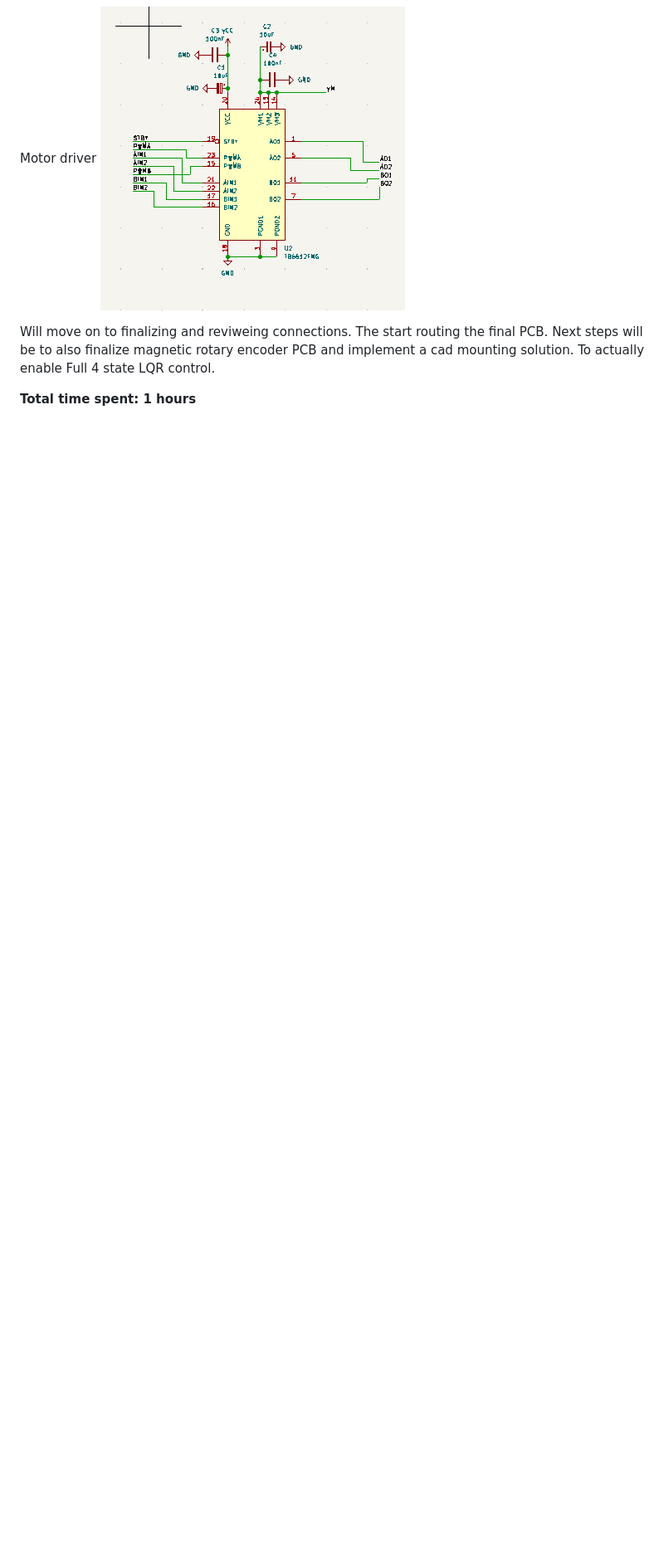
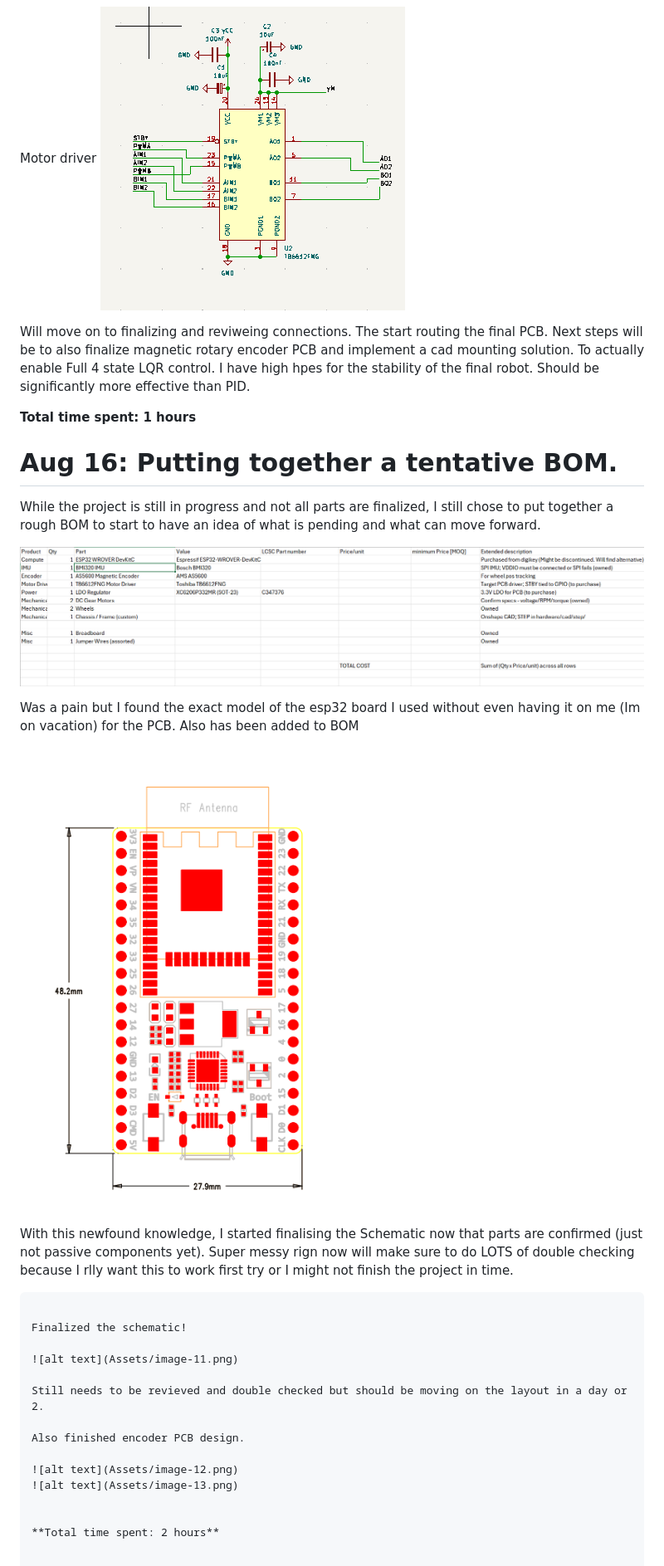
Before and after one commit to SohumNigam/StabilityBot_MK1, a Markdown page: JOURNAL.md, the part around the change. Shown at 83% size. GitHub-like rendering; pictures changed too: Assets/image-10.png (added), Assets/image-9.png (added); blank space fills up the shorter version.

Commit message:
Added BOM and finialized main schematic.

```diff
--- a/JOURNAL.md
+++ b/JOURNAL.md
@@ -112,6 +112,36 @@ Motor driver
 
 
 Will move on to finalizing and reviweing connections. The start routing the final PCB.
-Next steps will be to also finalize magnetic rotary encoder PCB and implement a cad mounting solution. To actually enable Full 4 state LQR control.
+Next steps will be to also finalize magnetic rotary encoder PCB and implement a cad mounting solution. To actually enable Full 4 state LQR control. I have high hpes for the stability of the final robot. Should be significantly more effective than PID.
 
 **Total time spent: 1 hours**
+
+
+# Aug 16: Putting together a tentative BOM.
+
+While the project is still in progress and not all parts are finalized, I still chose to put together a rough BOM to start to have an idea of what is pending and what can move forward.
+
+![alt text](Assets/image-9.png)
+
+
+Was a pain but I found the exact model of the esp32 board I used without even having it on me (Im on vacation) for the PCB. Also has been added to BOM
+
+![alt text](Assets/image-10.png)
+
+With this newfound knowledge, I started finalising the Schematic now that parts are confirmed (just not passive components yet). Super messy rign now will make sure to do LOTS of double checking because I rlly want this to work first try or I might not finish the project in time.
+
+~~~~~~~~~~~~~~~~~~~~~~~
+
+Finalized the schematic!
+
+![alt text](Assets/image-11.png)
+
+Still needs to be revieved and double checked but should be moving on the layout in a day or 2.
+
+Also finished encoder PCB design.
+
+![alt text](Assets/image-12.png)
+![alt text](Assets/image-13.png)
+
+
+**Total time spent: 2 hours**
```
Also changed, not shown: readme.md (+2 -10 lines), Assets/image-11.png (added), Assets/image-12.png (added), Assets/image-13.png (added), 6 other files.
